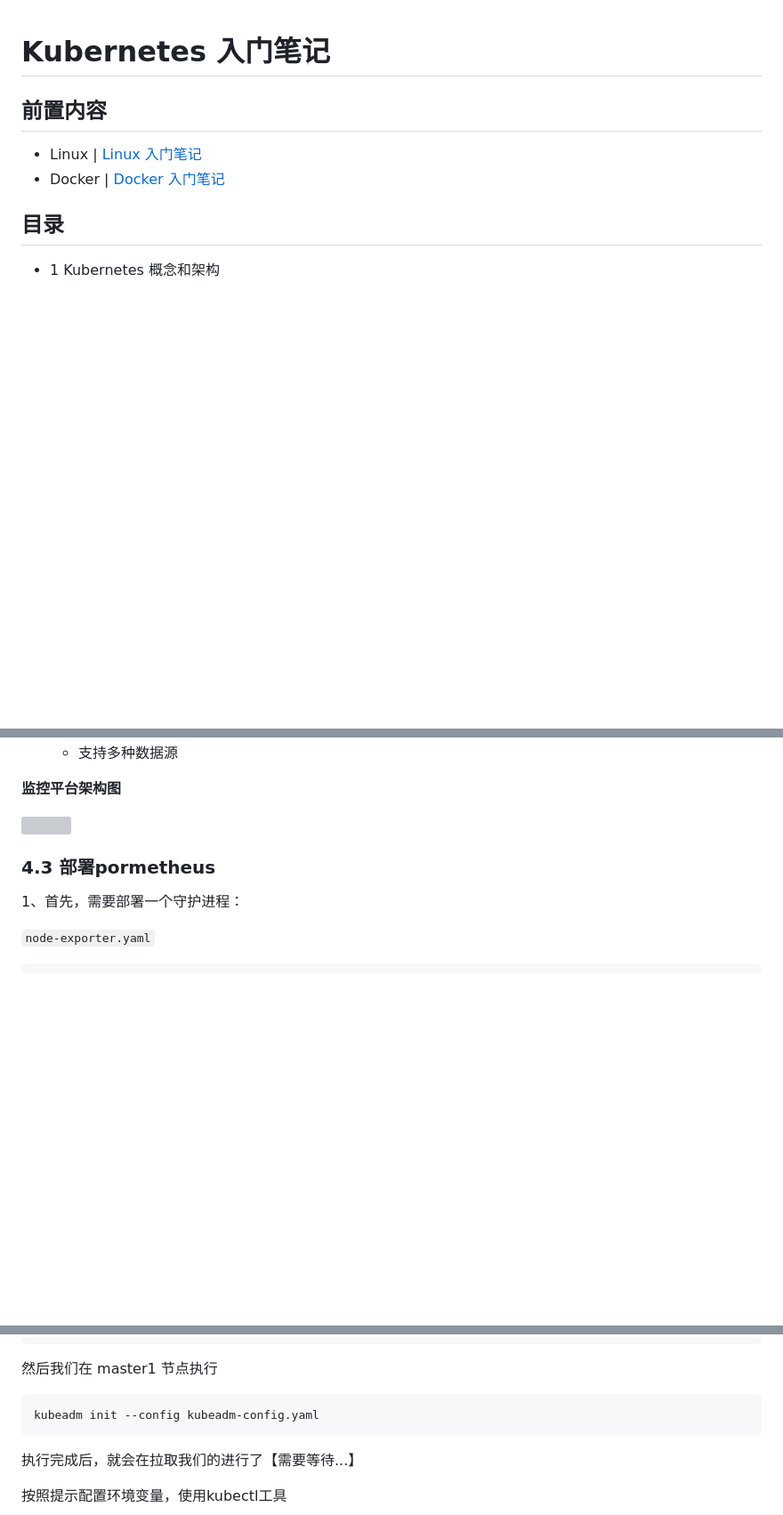
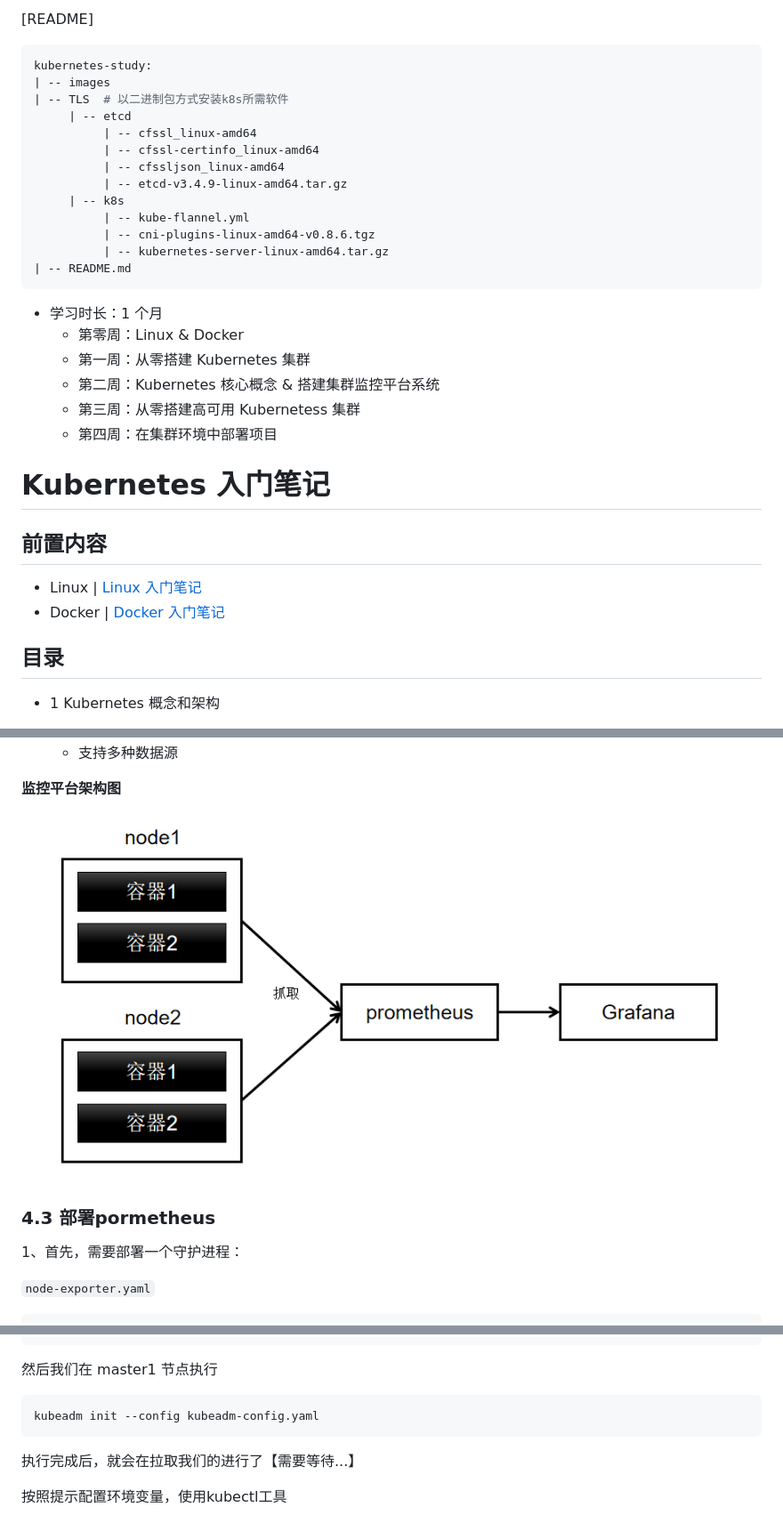
Before and after one commit to cyrus0w/kubernetes-study, a Markdown page: README.md, 3 parts joined by grey strips. Shown: that part at 89% size. Rendered like a GitHub page; pictures changed too: images/监控架构.png (added); blank space fills up the shorter version; grey boxes are pictures that could not be loaded.

````diff
--- a/README.md
+++ b/README.md
@@ -1,3 +1,34 @@
+[README]
+
+
+
+```sh
+kubernetes-study:
+| -- images
+| -- TLS  # 以二进制包方式安装k8s所需软件
+     | -- etcd
+          | -- cfssl_linux-amd64
+          | -- cfssl-certinfo_linux-amd64
+          | -- cfssljson_linux-amd64
+          | -- etcd-v3.4.9-linux-amd64.tar.gz
+     | -- k8s
+          | -- kube-flannel.yml
+          | -- cni-plugins-linux-amd64-v0.8.6.tgz
+          | -- kubernetes-server-linux-amd64.tar.gz
+| -- README.md
+```
+
+
+
+- 学习时长：1 个月
+  - 第零周：Linux & Docker
+  - 第一周：从零搭建 Kubernetes 集群
+  - 第二周：Kubernetes 核心概念 & 搭建集群监控平台系统
+  - 第三周：从零搭建高可用 Kubernetess 集群
+  - 第四周：在集群环境中部署项目
+
+
+
 # Kubernetes 入门笔记
 
 
@@ -2430,7 +2505,7 @@ k8s中有默认的几个角色
 
 **监控平台架构图**
 
-<img src="">
+<img src="./images/监控架构.png">
 
 ### 4.3 部署pormetheus
 
@@ -2948,7 +3023,7 @@ scheduler: {}
 
 然后我们在 master1 节点执行
 
-```
+```sh
 kubeadm init --config kubeadm-config.yaml
 ```
 
````
Also changed, not shown: other parts of README.md (+52 -8 lines).
